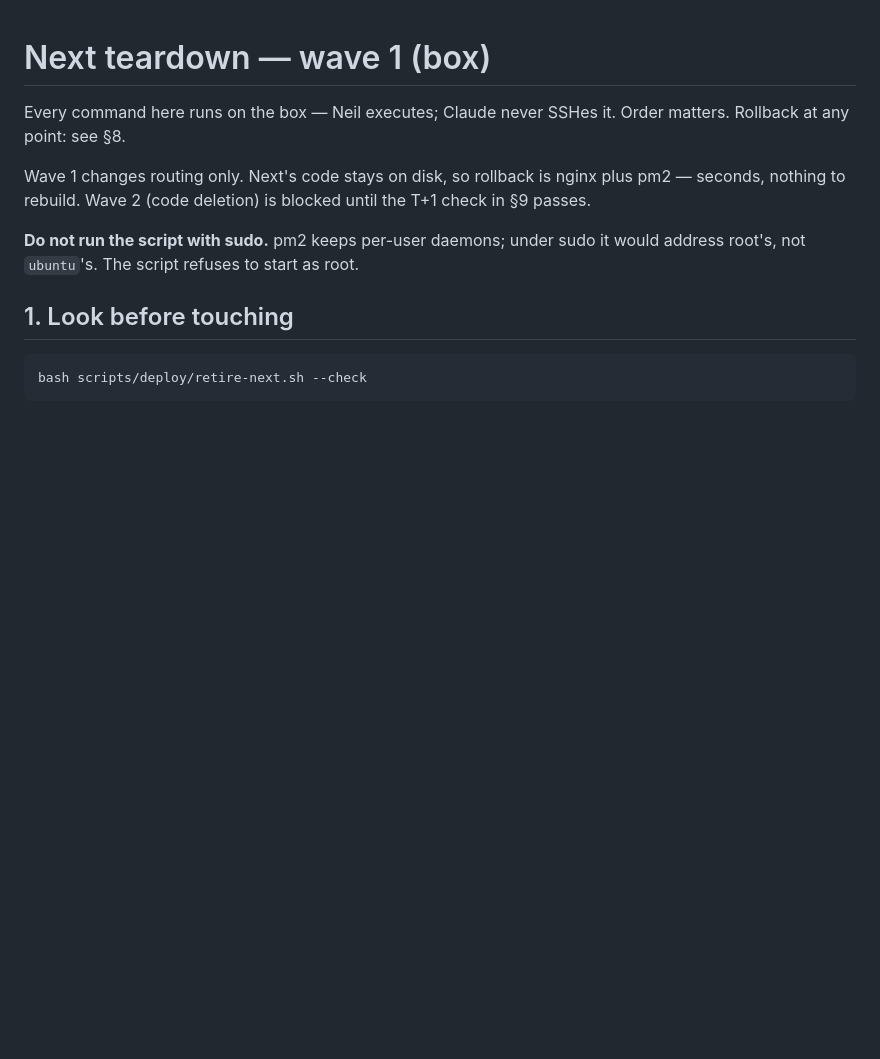
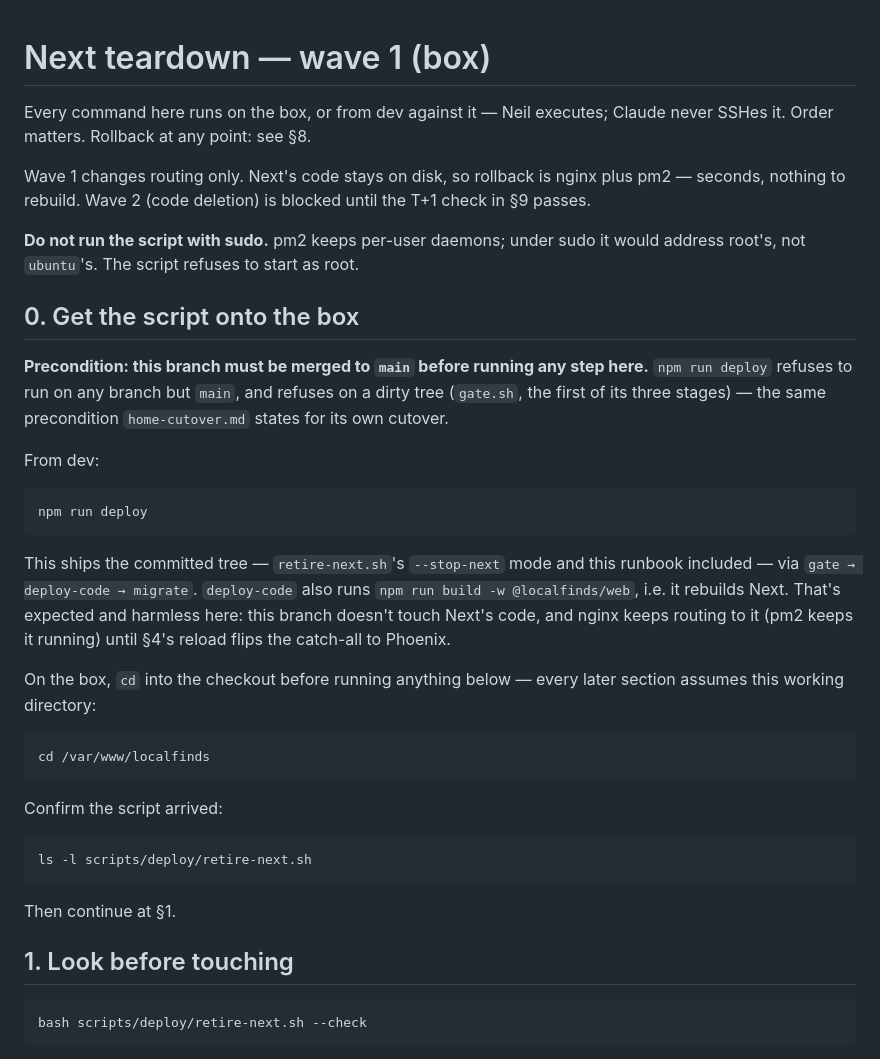
Before and after one commit to neilpeaslee/LocalFinds, a Markdown page: scripts/deploy/next-teardown.md, the part around the change. GitHub-like rendering; blank space fills up the shorter version.

Commit message:
docs(deploy): next-teardown.md — add §0, getting the script onto the box
Every step assumed the operator already had the code on the box and was
standing in the right directory. Neither is true at the start: this repo
holds the script, the box only updates via the deploy pipeline. Added a
§0 (matching home-cutover.md/feed-cutover.md's own zero-indexed prologue
convention, so no cross-reference in §1-§9 needed to change): merge to
main first (gate.sh's actual precondition, verified against source, not
paraphrased), npm run deploy from dev (verified it also builds Next via
deploy-code.sh's `npm run build -w @localfinds/web` - harmless, this
branch touches nothing under apps/web), cd into the box checkout before
anything else, and a one-line arrival check.

Caught two more prose bugs on the re-walk: a false citation (only
home-cutover.md states the merge-to-main precondition, not
feed-cutover.md), and pm2/nginx role confusion (pm2 runs the process,
nginx does the routing).

Co-Authored-By: Claude Opus 5 (1M context) <noreply@anthropic.com>
Claude-Session: https://claude.ai/code/session_012fB6MdbL84DyGbMnFb7P4a

```diff
--- a/scripts/deploy/next-teardown.md
+++ b/scripts/deploy/next-teardown.md
@@ -1,7 +1,7 @@
 # Next teardown — wave 1 (box)
 
-Every command here runs on the box — Neil executes; Claude never SSHes it. Order matters.
-Rollback at any point: see §8.
+Every command here runs on the box, or from dev against it — Neil executes; Claude
+never SSHes it. Order matters. Rollback at any point: see §8.
 
 Wave 1 changes routing only. Next's code stays on disk, so rollback is nginx plus
 pm2 — seconds, nothing to rebuild. Wave 2 (code deletion) is blocked until the
@@ -9,6 +9,34 @@ T+1 check in §9 passes.
 
 **Do not run the script with sudo.** pm2 keeps per-user daemons; under sudo it
 would address root's, not `ubuntu`'s. The script refuses to start as root.
+
+## 0. Get the script onto the box
+
+**Precondition: this branch must be merged to `main` before running any step here.**
+`npm run deploy` refuses to run on any branch but `main`, and refuses on a dirty
+tree (`gate.sh`, the first of its three stages) — the same precondition
+`home-cutover.md` states for its own cutover.
+
+From dev:
+
+    npm run deploy
+
+This ships the committed tree — `retire-next.sh`'s `--stop-next` mode and this
+runbook included — via `gate → deploy-code → migrate`. `deploy-code` also runs
+`npm run build -w @localfinds/web`, i.e. it rebuilds Next. That's expected and
+harmless here: this branch doesn't touch Next's code, and nginx keeps routing to it
+(pm2 keeps it running) until §4's reload flips the catch-all to Phoenix.
+
+On the box, `cd` into the checkout before running anything below — every later
+section assumes this working directory:
+
+    cd /var/www/localfinds
+
+Confirm the script arrived:
+
+    ls -l scripts/deploy/retire-next.sh
+
+Then continue at §1.
 
 ## 1. Look before touching
 
```
